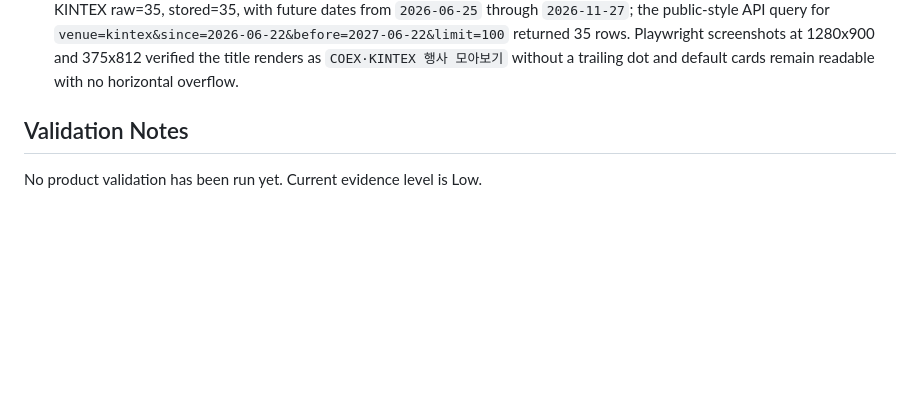
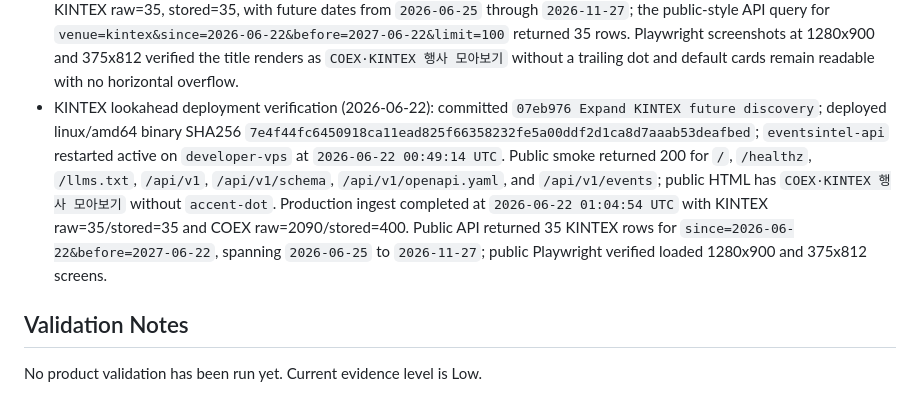
Before and after one commit to nukk-pain/event-intelligence-api, a Markdown page: PROGRESS.md, the part around the change. GitHub-like rendering; blank space fills up the shorter version.

Commit message:
Record KINTEX discovery deployment

```diff
--- a/PROGRESS.md
+++ b/PROGRESS.md
@@ -163,6 +163,18 @@ stable and deployment-ready.
   Playwright screenshots at 1280x900 and 375x812 verified the title renders as
   `COEX·KINTEX 행사 모아보기` without a trailing dot and default cards remain
   readable with no horizontal overflow.
+- KINTEX lookahead deployment verification (2026-06-22): committed
+  `07eb976 Expand KINTEX future discovery`; deployed linux/amd64 binary SHA256
+  `7e4f44fc6450918ca11ead825f66358232fe5a00ddf2d1ca8d7aaab53deafbed`;
+  `eventsintel-api` restarted active on `developer-vps` at
+  `2026-06-22 00:49:14 UTC`. Public smoke returned 200 for `/`, `/healthz`,
+  `/llms.txt`, `/api/v1`, `/api/v1/schema`, `/api/v1/openapi.yaml`, and
+  `/api/v1/events`; public HTML has `COEX·KINTEX 행사 모아보기` without
+  `accent-dot`. Production ingest completed at `2026-06-22 01:04:54 UTC` with
+  KINTEX raw=35/stored=35 and COEX raw=2090/stored=400. Public API returned 35
+  KINTEX rows for `since=2026-06-22&before=2027-06-22`, spanning `2026-06-25`
+  to `2026-11-27`; public Playwright verified loaded 1280x900 and 375x812
+  screens.
 
 ## Validation Notes
 
```
